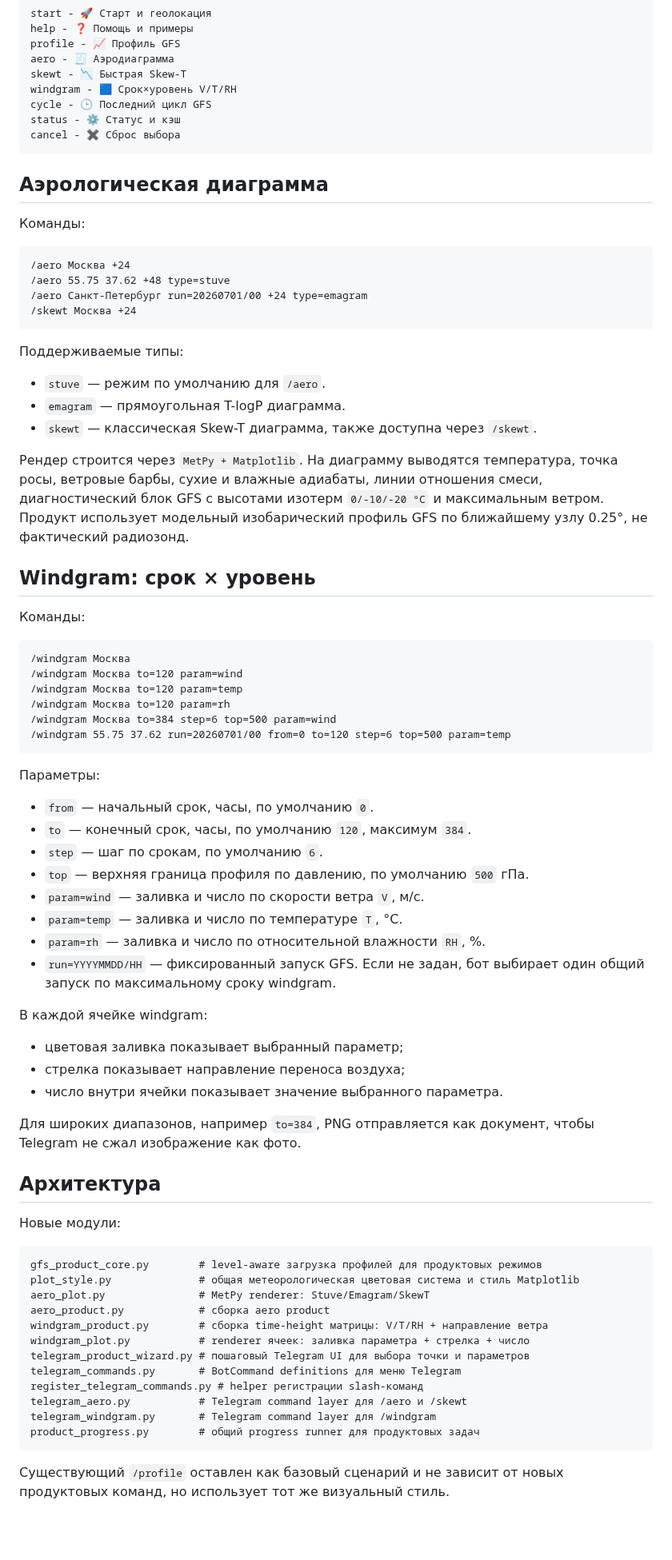
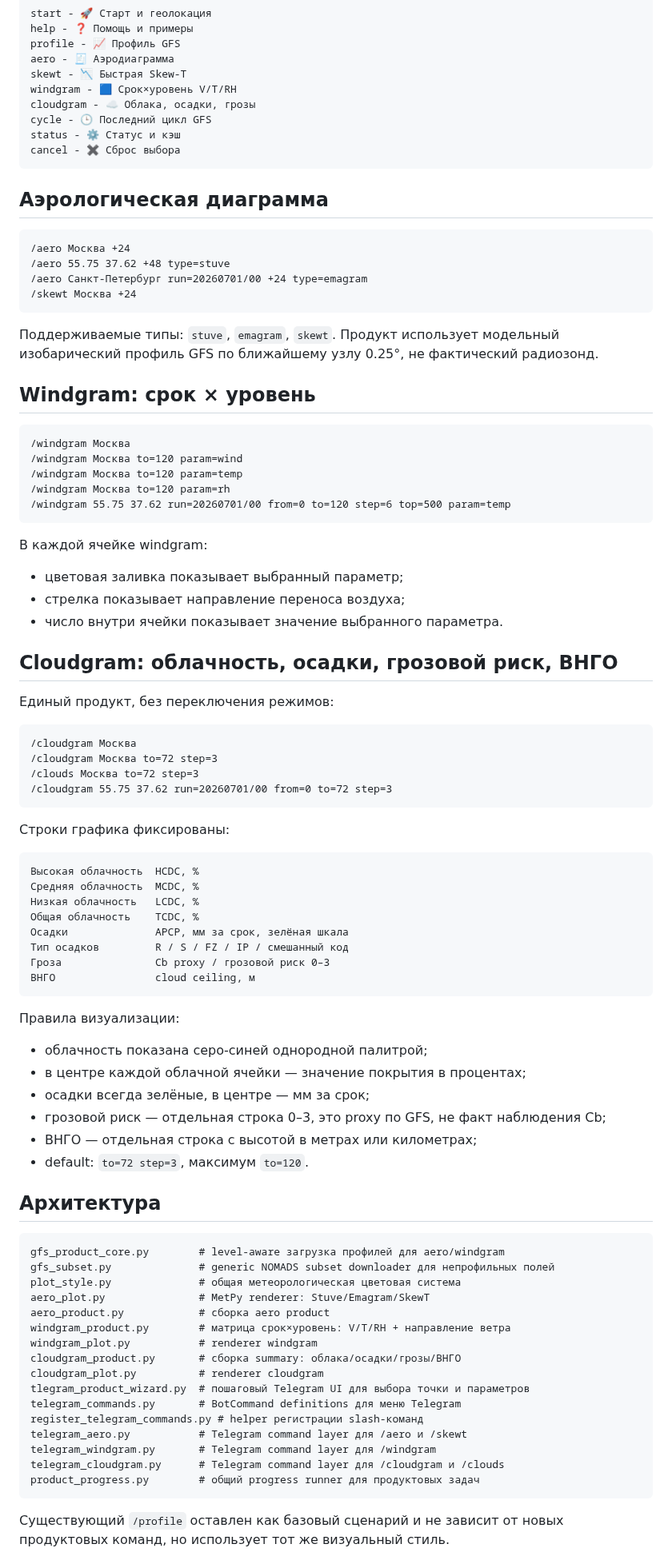
Before and after one commit to f2re/gfs_profile, a Markdown page: PRODUCTS.md, the part around one of its changes. Shown at 80% size. Rendered like a GitHub page; blank space fills up the shorter version.

Commit message:
docs(products): add cloudgram unified product

````diff
--- a/PRODUCTS.md
+++ b/PRODUCTS.md
@@ -71,14 +54,13 @@ profile - 📈 Профиль GFS
 aero - 🧾 Аэродиаграмма
 skewt - 📉 Быстрая Skew-T
 windgram - 🟦 Срок×уровень V/T/RH
+cloudgram - ☁️ Облака, осадки, грозы
 cycle - 🕒 Последний цикл GFS
 status - ⚙️ Статус и кэш
 cancel - ✖️ Сброс выбора
 ```
 
 ## Аэрологическая диаграмма
-
-Команды:
 
 ```text
 /aero Москва +24
@@ -87,37 +69,17 @@ cancel - ✖️ Сброс выбора
 /skewt Москва +24
 ```
 
-Поддерживаемые типы:
-
-- `stuve` — режим по умолчанию для `/aero`.
-- `emagram` — прямоугольная T-logP диаграмма.
-- `skewt` — классическая Skew-T диаграмма, также доступна через `/skewt`.
-
-Рендер строится через `MetPy + Matplotlib`. На диаграмму выводятся температура, точка росы, ветровые барбы, сухие и влажные адиабаты, линии отношения смеси, диагностический блок GFS с высотами изотерм `0/-10/-20 °C` и максимальным ветром. Продукт использует модельный изобарический профиль GFS по ближайшему узлу 0.25°, не фактический радиозонд.
+Поддерживаемые типы: `stuve`, `emagram`, `skewt`. Продукт использует модельный изобарический профиль GFS по ближайшему узлу 0.25°, не фактический радиозонд.
 
 ## Windgram: срок × уровень
-
-Команды:
 
 ```text
 /windgram Москва
 /windgram Москва to=120 param=wind
 /windgram Москва to=120 param=temp
 /windgram Москва to=120 param=rh
-/windgram Москва to=384 step=6 top=500 param=wind
 /windgram 55.75 37.62 run=20260701/00 from=0 to=120 step=6 top=500 param=temp
 ```
-
-Параметры:
-
-- `from` — начальный срок, часы, по умолчанию `0`.
-- `to` — конечный срок, часы, по умолчанию `120`, максимум `384`.
-- `step` — шаг по срокам, по умолчанию `6`.
-- `top` — верхняя граница профиля по давлению, по умолчанию `500` гПа.
-- `param=wind` — заливка и число по скорости ветра `V`, м/с.
-- `param=temp` — заливка и число по температуре `T`, °C.
-- `param=rh` — заливка и число по относительной влажности `RH`, %.
-- `run=YYYYMMDD/HH` — фиксированный запуск GFS. Если не задан, бот выбирает один общий запуск по максимальному сроку windgram.
 
 В каждой ячейке windgram:
 
@@ -125,24 +87,57 @@ cancel - ✖️ Сброс выбора
 - стрелка показывает направление переноса воздуха;
 - число внутри ячейки показывает значение выбранного параметра.
 
-Для широких диапазонов, например `to=384`, PNG отправляется как документ, чтобы Telegram не сжал изображение как фото.
+## Cloudgram: облачность, осадки, грозовой риск, ВНГО
+
+Единый продукт, без переключения режимов:
+
+```text
+/cloudgram Москва
+/cloudgram Москва to=72 step=3
+/clouds Москва to=72 step=3
+/cloudgram 55.75 37.62 run=20260701/00 from=0 to=72 step=3
+```
+
+Строки графика фиксированы:
+
+```text
+Высокая облачность  HCDC, %
+Средняя облачность  MCDC, %
+Низкая облачность   LCDC, %
+Общая облачность    TCDC, %
+Осадки              APCP, мм за срок, зелёная шкала
+Тип осадков         R / S / FZ / IP / смешанный код
+Гроза               Cb proxy / грозовой риск 0–3
+ВНГО                cloud ceiling, м
+```
+
+Правила визуализации:
+
+- облачность показана серо-синей однородной палитрой;
+- в центре каждой облачной ячейки — значение покрытия в процентах;
+- осадки всегда зелёные, в центре — мм за срок;
+- грозовой риск — отдельная строка 0–3, это proxy по GFS, не факт наблюдения Cb;
+- ВНГО — отдельная строка с высотой в метрах или километрах;
+- default: `to=72 step=3`, максимум `to=120`.
 
 ## Архитектура
 
-Новые модули:
-
 ```text
-gfs_product_core.py        # level-aware загрузка профилей для продуктовых режимов
-plot_style.py              # общая метеорологическая цветовая система и стиль Matplotlib
+gfs_product_core.py        # level-aware загрузка профилей для aero/windgram
+gfs_subset.py              # generic NOMADS subset downloader для непрофильных полей
+plot_style.py              # общая метеорологическая цветовая система
 aero_plot.py               # MetPy renderer: Stuve/Emagram/SkewT
 aero_product.py            # сборка aero product
-windgram_product.py        # сборка time-height матрицы: V/T/RH + направление ветра
-windgram_plot.py           # renderer ячеек: заливка параметра + стрелка + число
-telegram_product_wizard.py # пошаговый Telegram UI для выбора точки и параметров
+windgram_product.py        # матрица срок×уровень: V/T/RH + направление ветра
+windgram_plot.py           # renderer windgram
+cloudgram_product.py       # сборка summary: облака/осадки/грозы/ВНГО
+cloudgram_plot.py          # renderer cloudgram
+tlegram_product_wizard.py  # пошаговый Telegram UI для выбора точки и параметров
 telegram_commands.py       # BotCommand definitions для меню Telegram
 register_telegram_commands.py # helper регистрации slash-команд
 telegram_aero.py           # Telegram command layer для /aero и /skewt
 telegram_windgram.py       # Telegram command layer для /windgram
+telegram_cloudgram.py      # Telegram command layer для /cloudgram и /clouds
 product_progress.py        # общий progress runner для продуктовых задач
 ```
 
````
Also changed, not shown: other parts of PRODUCTS.md (+7 -24 lines).
